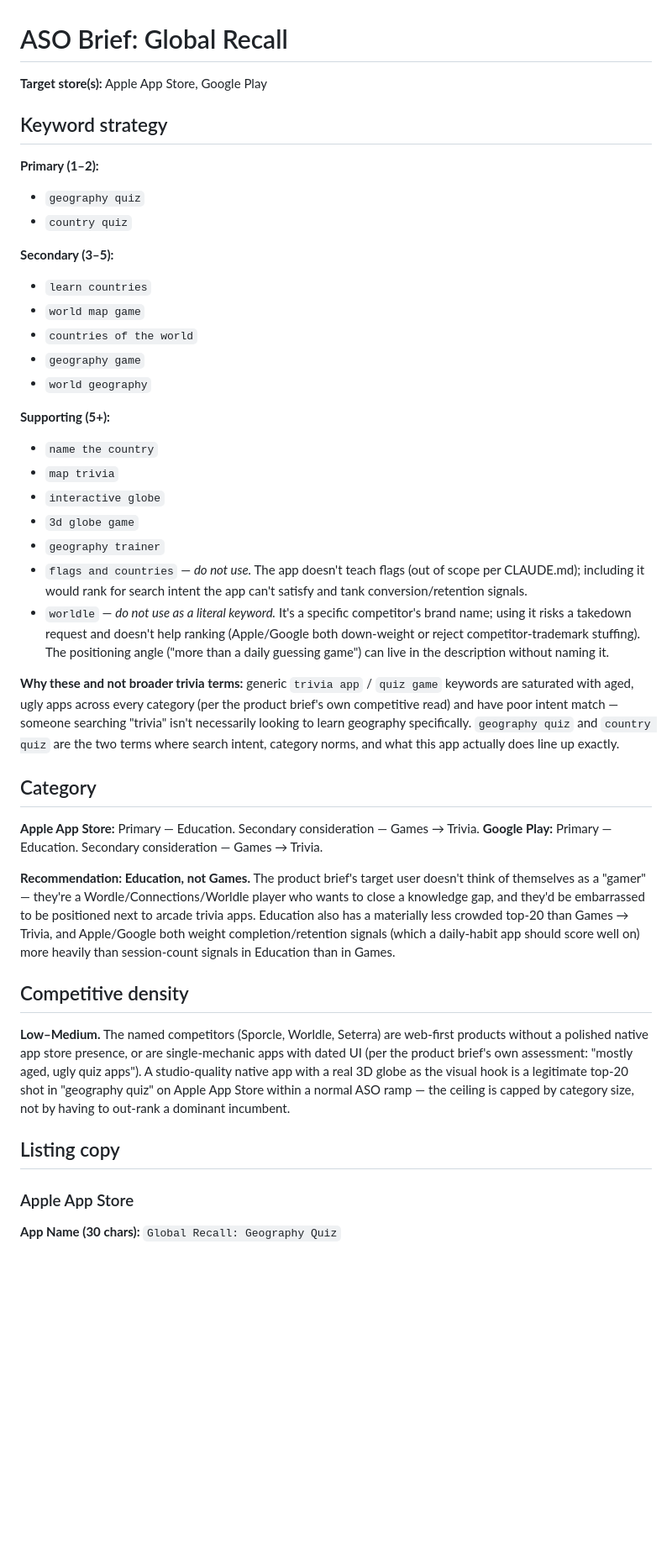
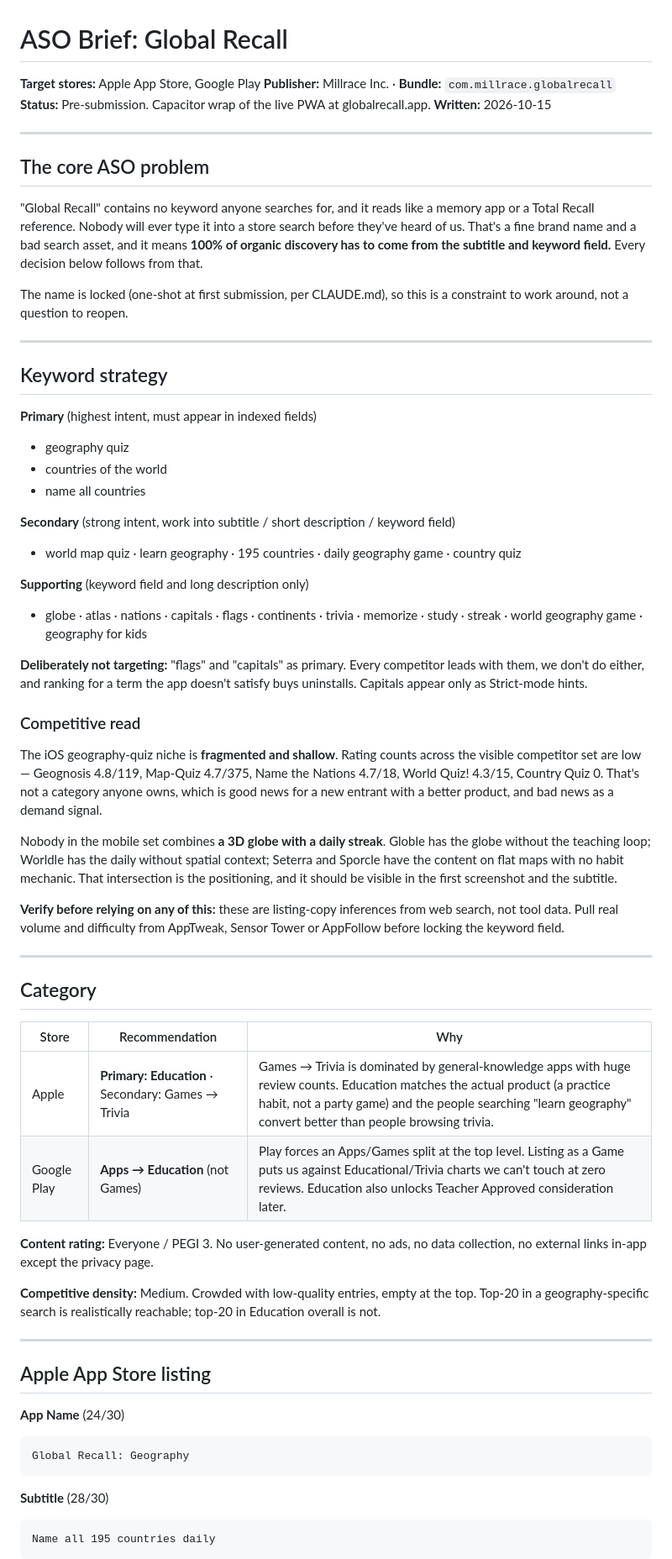
Before and after one commit to eganc/global-recall, a Markdown page: docs/aso-brief.md, the part around one of its changes. Shown at 84% size. Drawn GitHub-style; blank space fills up the shorter version.

````diff
--- a/docs/aso-brief.md
+++ b/docs/aso-brief.md
@@ -1,45 +1,86 @@
 # ASO Brief: Global Recall
 
-**Target store(s):** Apple App Store, Google Play
+**Target stores:** Apple App Store, Google Play
+**Publisher:** Millrace Inc. · **Bundle:** `com.millrace.globalrecall`
+**Status:** Pre-submission. Capacitor wrap of the live PWA at globalrecall.app.
+**Written:** 2026-10-15
+
+---
+
+## The core ASO problem
+
+"Global Recall" contains no keyword anyone searches for, and it reads like a memory
+app or a Total Recall reference. Nobody will ever type it into a store search before
+they've heard of us. That's a fine brand name and a bad search asset, and it means
+**100% of organic discovery has to come from the subtitle and keyword field.** Every
+decision below follows from that.
+
+The name is locked (one-shot at first submission, per CLAUDE.md), so this is a
+constraint to work around, not a question to reopen.
+
+---
 
 ## Keyword strategy
 
-**Primary (1–2):**
-- `geography quiz`
-- `country quiz`
+**Primary** (highest intent, must appear in indexed fields)
+- geography quiz
+- countries of the world
+- name all countries
 
-**Secondary (3–5):**
-- `learn countries`
-- `world map game`
-- `countries of the world`
-- `geography game`
-- `world geography`
+**Secondary** (strong intent, work into subtitle / short description / keyword field)
+- world map quiz · learn geography · 195 countries · daily geography game · country quiz
 
-**Supporting (5+):**
-- `name the country`
-- `map trivia`
-- `interactive globe`
-- `3d globe game`
-- `geography trainer`
-- `flags and countries` — *do not use.* The app doesn't teach flags (out of scope per CLAUDE.md); including it would rank for search intent the app can't satisfy and tank conversion/retention signals.
-- `worldle` — *do not use as a literal keyword.* It's a specific competitor's brand name; using it risks a takedown request and doesn't help ranking (Apple/Google both down-weight or reject competitor-trademark stuffing). The positioning angle ("more than a daily guessing game") can live in the description without naming it.
+**Supporting** (keyword field and long description only)
+- globe · atlas · nations · capitals · flags · continents · trivia · memorize · study ·
+  streak · world geography game · geography for kids
 
-**Why these and not broader trivia terms:** generic `trivia app` / `quiz game` keywords are saturated with aged, ugly apps across every category (per the product brief's own competitive read) and have poor intent match — someone searching "trivia" isn't necessarily looking to learn geography specifically. `geography quiz` and `country quiz` are the two terms where search intent, category norms, and what this app actually does line up exactly.
+**Deliberately not targeting:** "flags" and "capitals" as primary. Every competitor
+leads with them, we don't do either, and ranking for a term the app doesn't satisfy
+buys uninstalls. Capitals appear only as Strict-mode hints.
+
+### Competitive read
+
+The iOS geography-quiz niche is **fragmented and shallow**. Rating counts across the
+visible competitor set are low — Geognosis 4.8/119, Map-Quiz 4.7/375, Name the Nations
+4.7/18, World Quiz! 4.3/15, Country Quiz 0. That's not a category anyone owns, which is
+good news for a new entrant with a better product, and bad news as a demand signal.
+
+Nobody in the mobile set combines **a 3D globe with a daily streak**. Globle has the
+globe without the teaching loop; Worldle has the daily without spatial context; Seterra
+and Sporcle have the content on flat maps with no habit mechanic. That intersection is
+the positioning, and it should be visible in the first screenshot and the subtitle.
+
+**Verify before relying on any of this:** these are listing-copy inferences from web
+search, not tool data. Pull real volume and difficulty from AppTweak, Sensor Tower or
+AppFollow before locking the keyword field.
+
+---
 
 ## Category
 
-**Apple App Store:** Primary — Education. Secondary consideration — Games → Trivia.
-**Google Play:** Primary — Education. Secondary consideration — Games → Trivia.
+| Store | Recommendation | Why |
+|---|---|---|
+| Apple | **Primary: Education** · Secondary: Games → Trivia | Games → Trivia is dominated by general-knowledge apps with huge review counts. Education matches the actual product (a practice habit, not a party game) and the people searching "learn geography" convert better than people browsing trivia. |
+| Google Play | **Apps → Education** (not Games) | Play forces an Apps/Games split at the top level. Listing as a Game puts us against Educational/Trivia charts we can't touch at zero reviews. Education also unlocks Teacher Approved consideration later. |
 
-**Recommendation: Education, not Games.** The product brief's target user doesn't think of themselves as a "gamer" — they're a Wordle/Connections/Worldle player who wants to close a knowledge gap, and they'd be embarrassed to be positioned next to arcade trivia apps. Education also has a materially less crowded top-20 than Games → Trivia, and Apple/Google both weight completion/retention signals (which a daily-habit app should score well on) more heavily than session-count signals in Education than in Games.
+**Content rating:** Everyone / PEGI 3. No user-generated content, no ads, no data
+collection, no external links in-app except the privacy page.
 
-## Competitive density
+**Competitive density:** Medium. Crowded with low-quality entries, empty at the top.
+Top-20 in a geography-specific search is realistically reachable; top-20 in Education
+overall is not.
 
-**Low–Medium.** The named competitors (Sporcle, Worldle, Seterra) are web-first products without a polished native app store presence, or are single-mechanic apps with dated UI (per the product brief's own assessment: "mostly aged, ugly quiz apps"). A studio-quality native app with a real 3D globe as the visual hook is a legitimate top-20 shot in "geography quiz" on Apple App Store within a normal ASO ramp — the ceiling is capped by category size, not by having to out-rank a dominant incumbent.
+---
 
-## Listing copy
+## Apple App Store listing
 
-### Apple App Store
+**App Name** (24/30)
+```
+Global Recall: Geography
+```
 
-**App Name (30 chars):** `Global Recall: Geography Quiz`
+**Subtitle** (28/30)
+```
+Name all 195 countries daily
+```
 
````
Also changed, not shown: other parts of docs/aso-brief.md (+127 -64 lines).
